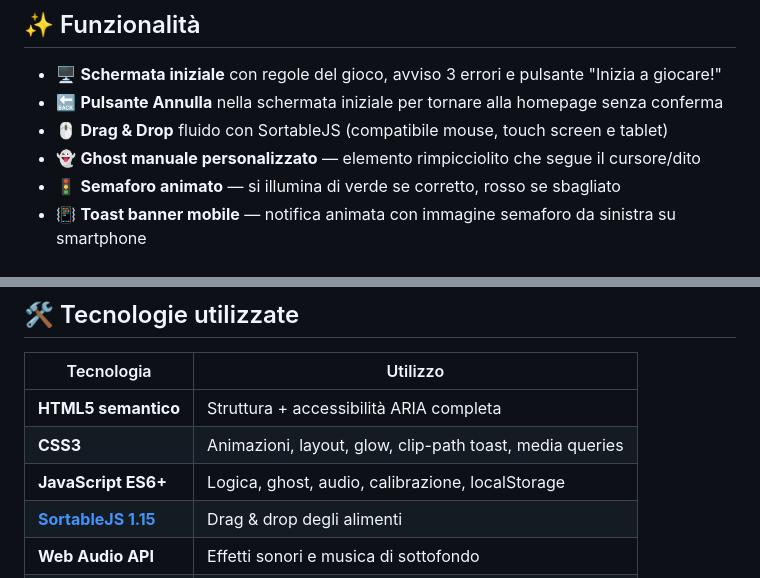
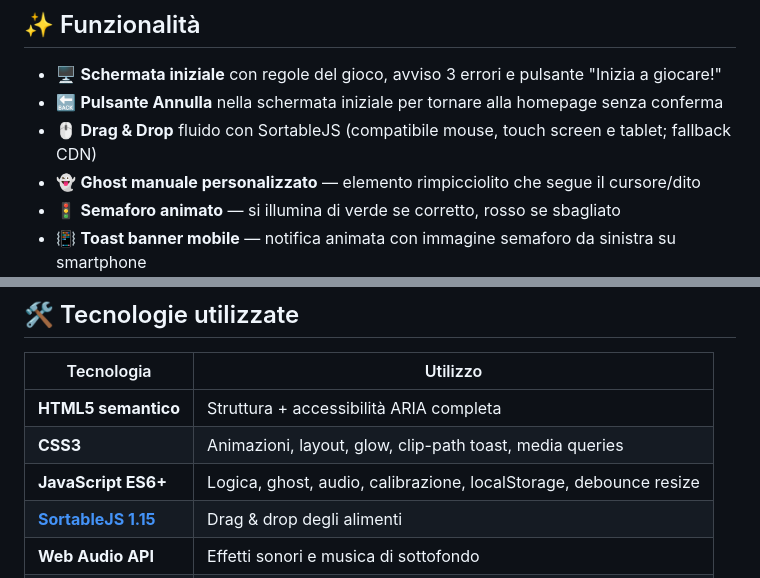
Before and after one commit to Fra702sco/la-salute-in-tavola-e-in-palestra, a Markdown page: giochi/semaforo/README.md, 2 parts joined by grey strips. Rendered like a GitHub page.

```diff
--- a/giochi/semaforo/README.md
+++ b/giochi/semaforo/README.md
@@ -36,7 +36,7 @@ imparando in modo divertente cosa è bene mangiare durante la merenda.
 
 - 🖥️ **Schermata iniziale** con regole del gioco, avviso 3 errori e pulsante "Inizia a giocare!"
 - 🔙 **Pulsante Annulla** nella schermata iniziale per tornare alla homepage senza conferma
-- 🖱️ **Drag & Drop** fluido con SortableJS (compatibile mouse, touch screen e tablet)
+- 🖱️ **Drag & Drop** fluido con SortableJS (compatibile mouse, touch screen e tablet; fallback CDN)
 - 👻 **Ghost manuale personalizzato** — elemento rimpicciolito che segue il cursore/dito
 - 🚦 **Semaforo animato** — si illumina di verde se corretto, rosso se sbagliato
 - 📳 **Toast banner mobile** — notifica animata con immagine semaforo da sinistra su smartphone
@@ -173,7 +173,7 @@ Sortable/Ghost → Responsive (tablet → mobile)
 |---|---|
 | **HTML5 semantico** | Struttura + accessibilità ARIA completa |
 | **CSS3** | Animazioni, layout, glow, clip-path toast, media queries |
-| **JavaScript ES6+** | Logica, ghost, audio, calibrazione, localStorage |
+| **JavaScript ES6+** | Logica, ghost, audio, calibrazione, localStorage, debounce resize |
 | **[SortableJS 1.15](https://sortablejs.github.io/Sortable/)** | Drag & drop degli alimenti |
 | **Web Audio API** | Effetti sonori e musica di sottofondo |
 | **localStorage** | Salvataggio impostazioni di calibrazione |
```
Also changed, not shown: README.md (+3 -3 lines), giochi/quiz/README.md (+9 -9 lines).
